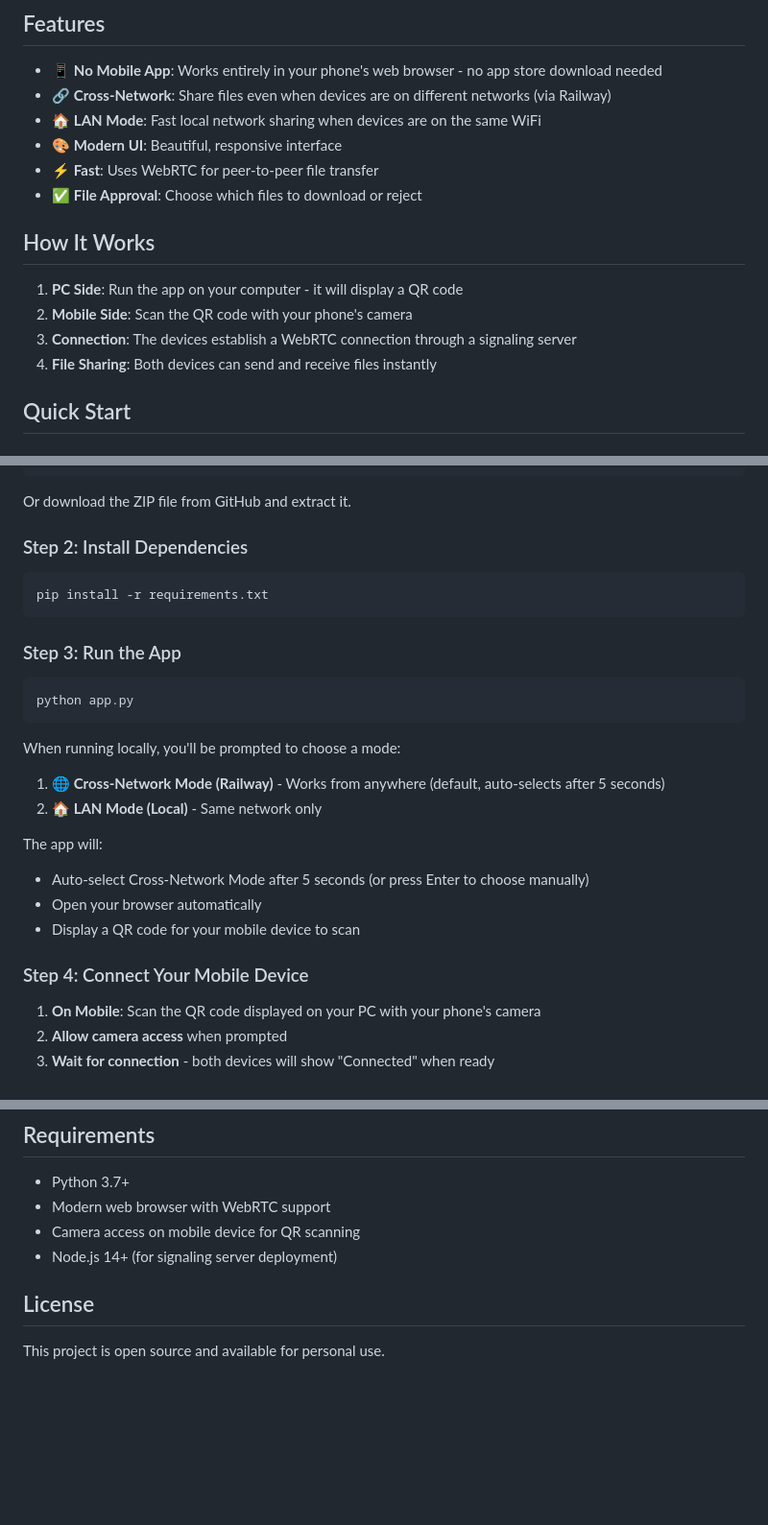
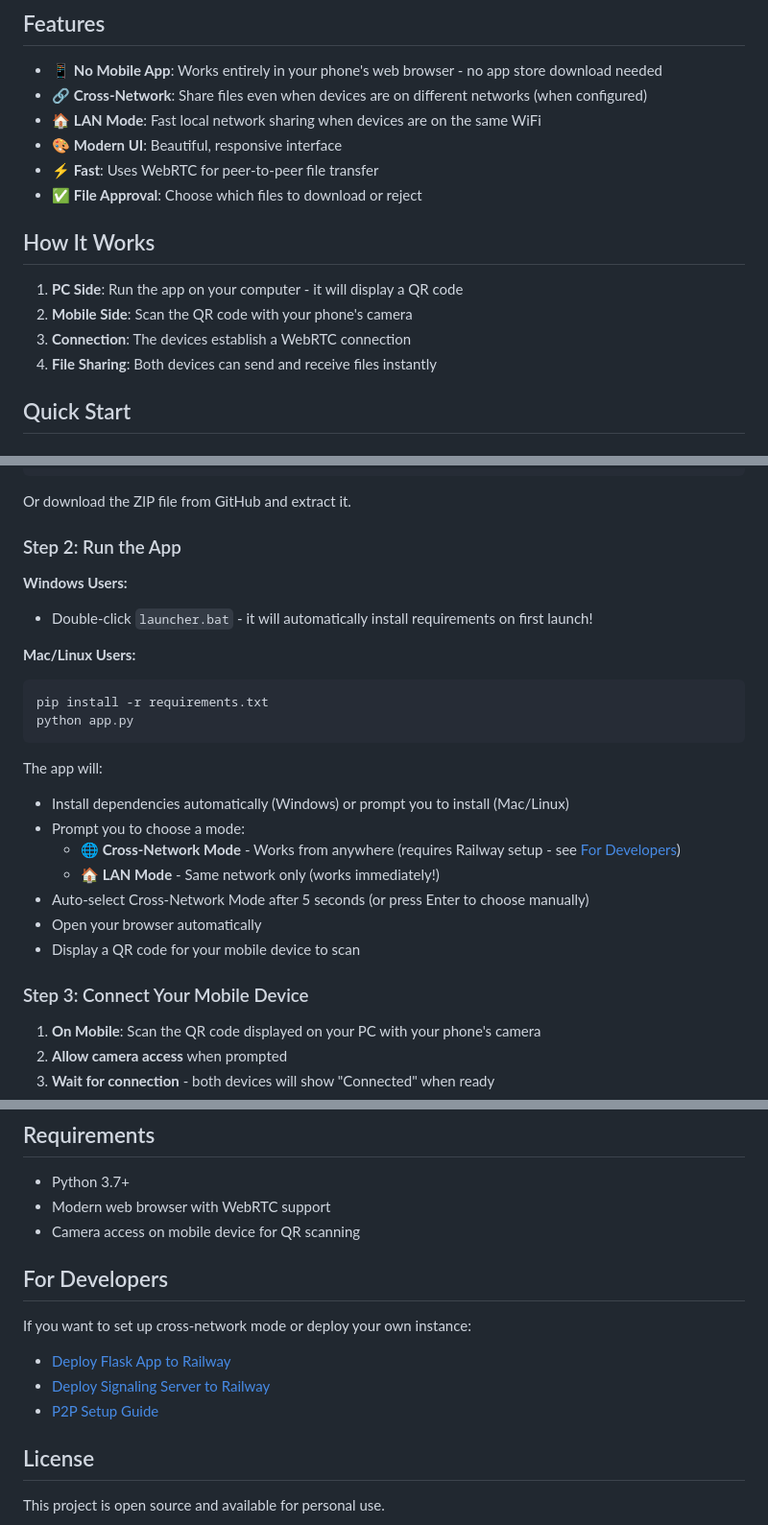
Before and after one commit to Nir757/QR_File_Share, a Markdown page: README.md, 3 parts joined by grey strips. Shown: that part at 96% size. GitHub-like rendering; blank space fills up the shorter version.

````diff
--- a/README.md
+++ b/README.md
@@ -5,7 +5,7 @@ A web-based file sharing application that allows you to share files between your
 ## Features
 
 - 📱 **No Mobile App**: Works entirely in your phone's web browser - no app store download needed
-- 🔗 **Cross-Network**: Share files even when devices are on different networks (via Railway)
+- 🔗 **Cross-Network**: Share files even when devices are on different networks (when configured)
 - 🏠 **LAN Mode**: Fast local network sharing when devices are on the same WiFi
 - 🎨 **Modern UI**: Beautiful, responsive interface
 - ⚡ **Fast**: Uses WebRTC for peer-to-peer file transfer
@@ -15,7 +15,7 @@ A web-based file sharing application that allows you to share files between your
 
 1. **PC Side**: Run the app on your computer - it will display a QR code
 2. **Mobile Side**: Scan the QR code with your phone's camera
-3. **Connection**: The devices establish a WebRTC connection through a signaling server
+3. **Connection**: The devices establish a WebRTC connection
 4. **File Sharing**: Both devices can send and receive files instantly
 
 ## Quick Start
@@ -35,29 +35,27 @@ cd QR_File_Share/qrfileshare
 
 Or download the ZIP file from GitHub and extract it.
 
-### Step 2: Install Dependencies
+### Step 2: Run the App
 
+**Windows Users:**
+- Double-click `launcher.bat` - it will automatically install requirements on first launch!
+
+**Mac/Linux Users:**
 ```bash
 pip install -r requirements.txt
-```
-
-### Step 3: Run the App
-
-```bash
 python app.py
 ```
 
-When running locally, you'll be prompted to choose a mode:
-
-1. **🌐 Cross-Network Mode (Railway)** - Works from anywhere (default, auto-selects after 5 seconds)
-2. **🏠 LAN Mode (Local)** - Same network only
-
 The app will:
+- Install dependencies automatically (Windows) or prompt you to install (Mac/Linux)
+- Prompt you to choose a mode:
+  - **🌐 Cross-Network Mode** - Works from anywhere (requires Railway setup - see [For Developers](#for-developers))
+  - **🏠 LAN Mode** - Same network only (works immediately!)
 - Auto-select Cross-Network Mode after 5 seconds (or press Enter to choose manually)
 - Open your browser automatically
 - Display a QR code for your mobile device to scan
 
-### Step 4: Connect Your Mobile Device
+### Step 3: Connect Your Mobile Device
 
 1. **On Mobile**: Scan the QR code displayed on your PC with your phone's camera
 2. **Allow camera access** when prompted
@@ -156,7 +117,14 @@ qrfileshare/
 - Python 3.7+
 - Modern web browser with WebRTC support
 - Camera access on mobile device for QR scanning
-- Node.js 14+ (for signaling server deployment)
+
+## For Developers
+
+If you want to set up cross-network mode or deploy your own instance:
+
+- [Deploy Flask App to Railway](docs/FLASK_RAILWAY_DEPLOYMENT.md)
+- [Deploy Signaling Server to Railway](docs/SIGNALING_SERVER_DEPLOYMENT.md)
+- [P2P Setup Guide](docs/P2P_SETUP.md)
 
 ## License
 
````
Also changed, not shown: other parts of README.md (+11 -48 lines).
